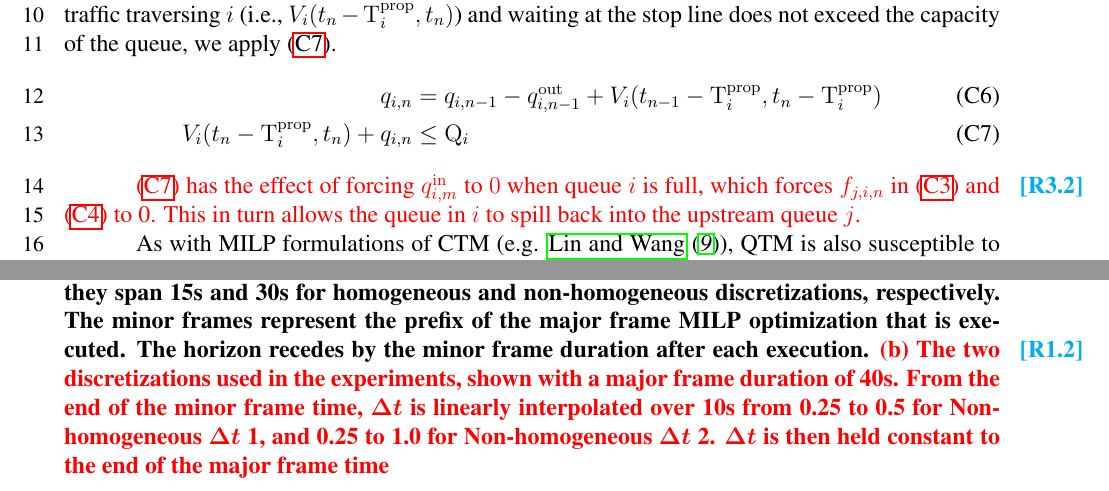
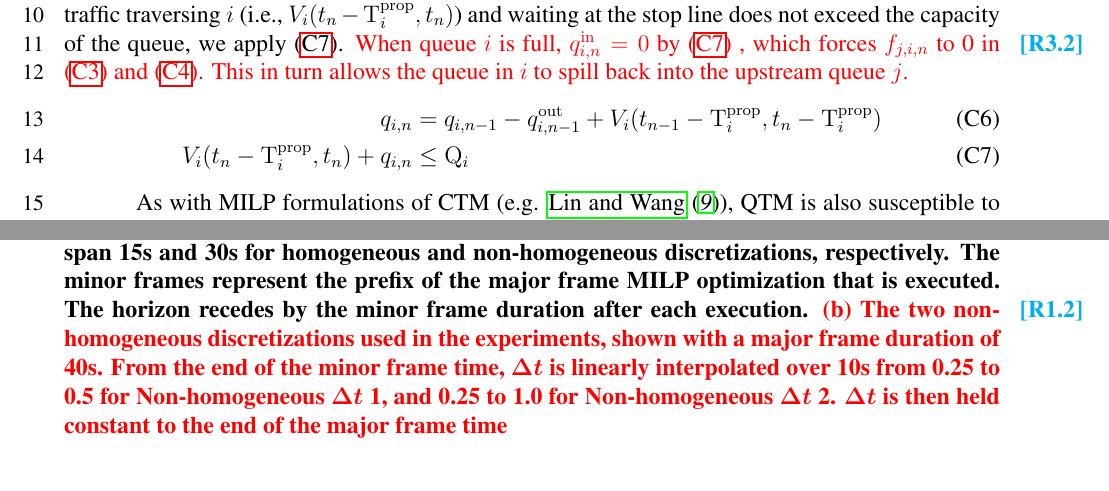
Before and after one commit to iainguilliard/QTM_Traffic_Model, a LaTeX document (TRB_paper/TRB_qtm_paper.tex, which reads TRB_paper/tex/Model.tex): two parts of pages 7 and 18 of 20 before the commit and two parts of pages 7 and 17 of 19 after it, joined at a grey line, cut so that both start at the same text. Compiled offline with pdfLaTeX; a LaTeX package or settings file that is missing is left out.

Commit message:
Updates to R1.2 and R3.2

```diff
--- a/TRB_paper/tex/Model.tex
+++ b/TRB_paper/tex/Model.tex
@@ -214,6 +214,9 @@ because the update considers the previous $w-m$ time steps.
 To ensure that the total volume of traffic traversing $i$ (i.e.,
 $\Vol_i(\tn[n] - \QDELAY{i}, \tn[n])$) and waiting at the stop line does not
 exceed the capacity of the queue, we apply~\eqref{c:10}.
+\revision{When queue $i$ is full, $\qin[n]{i} =0$ by \eqref{c:10} ,
+which forces \f{j}{i} to 0 in \eqref{def:qin} and \eqref{def:qout}. This in turn allows
+the queue in $i$ to spill back into the upstream queue $j$. }{3.2}
 %
 \begin{cAlign}
 %
@@ -237,9 +240,7 @@ exceed the capacity of the queue, we apply~\eqref{c:10}.
 %\label{fig:converg_c}
 %\end{figure*}
 
-\revision{\eqref{c:10} has the effect of forcing \qin[m]{i} to $0$ when queue $i$ is full,
-which forces \f{j}{i} in \eqref{def:qin} and \eqref{def:qout} to 0. This in turn allows
-the queue in $i$ to spill back into the upstream queue $j$. }{3.2}
+
 
 As with MILP formulations of CTM (e.g. \trbcite{lin2004enhanced}),
 QTM is also susceptible to \emph{withholding traffic}, i.e., the
```
Also changed, not shown: TRB_paper/tex/Experiments.tex (+1 -1 lines), TRB_paper/TRB_qtm_paper.pdf, 1 other file.
